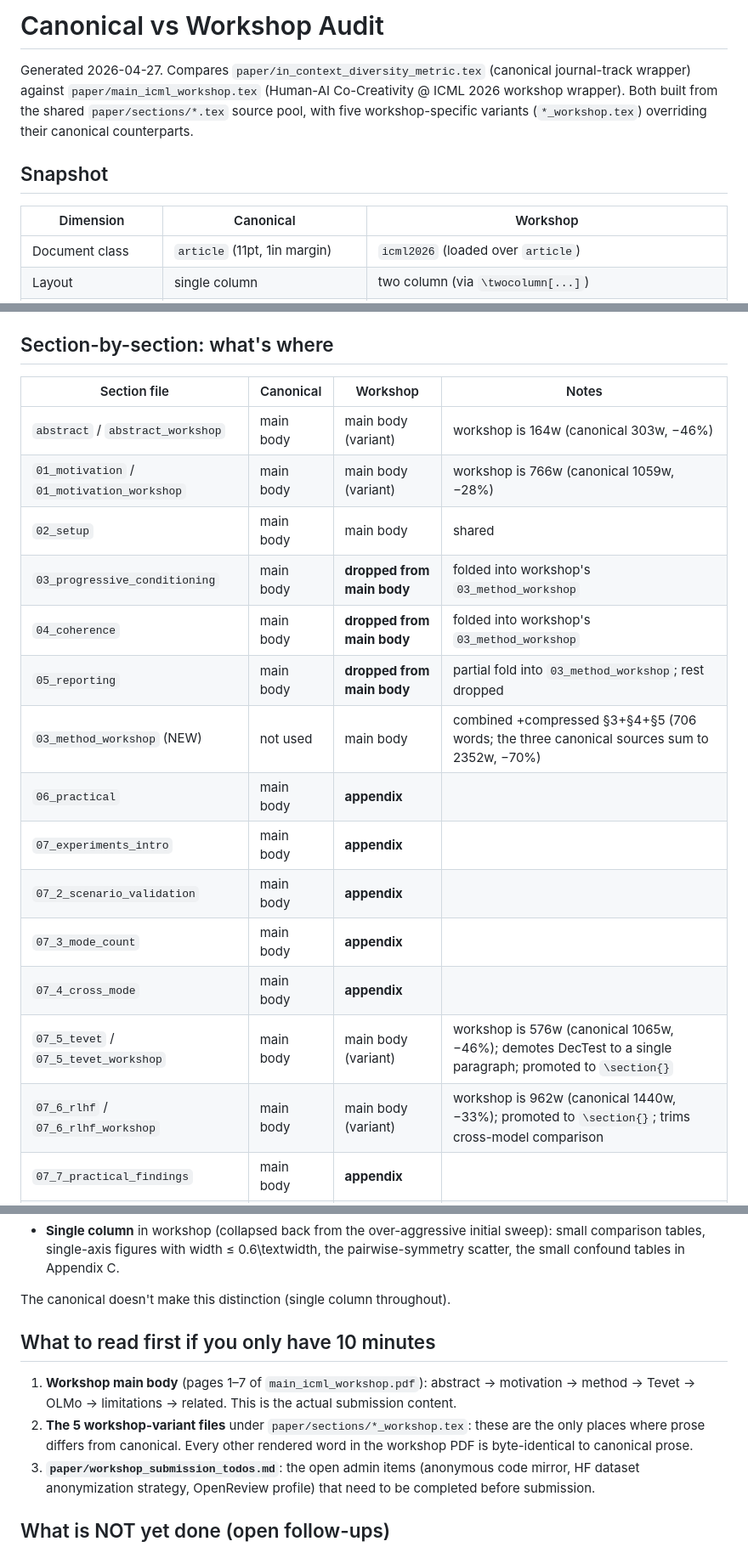
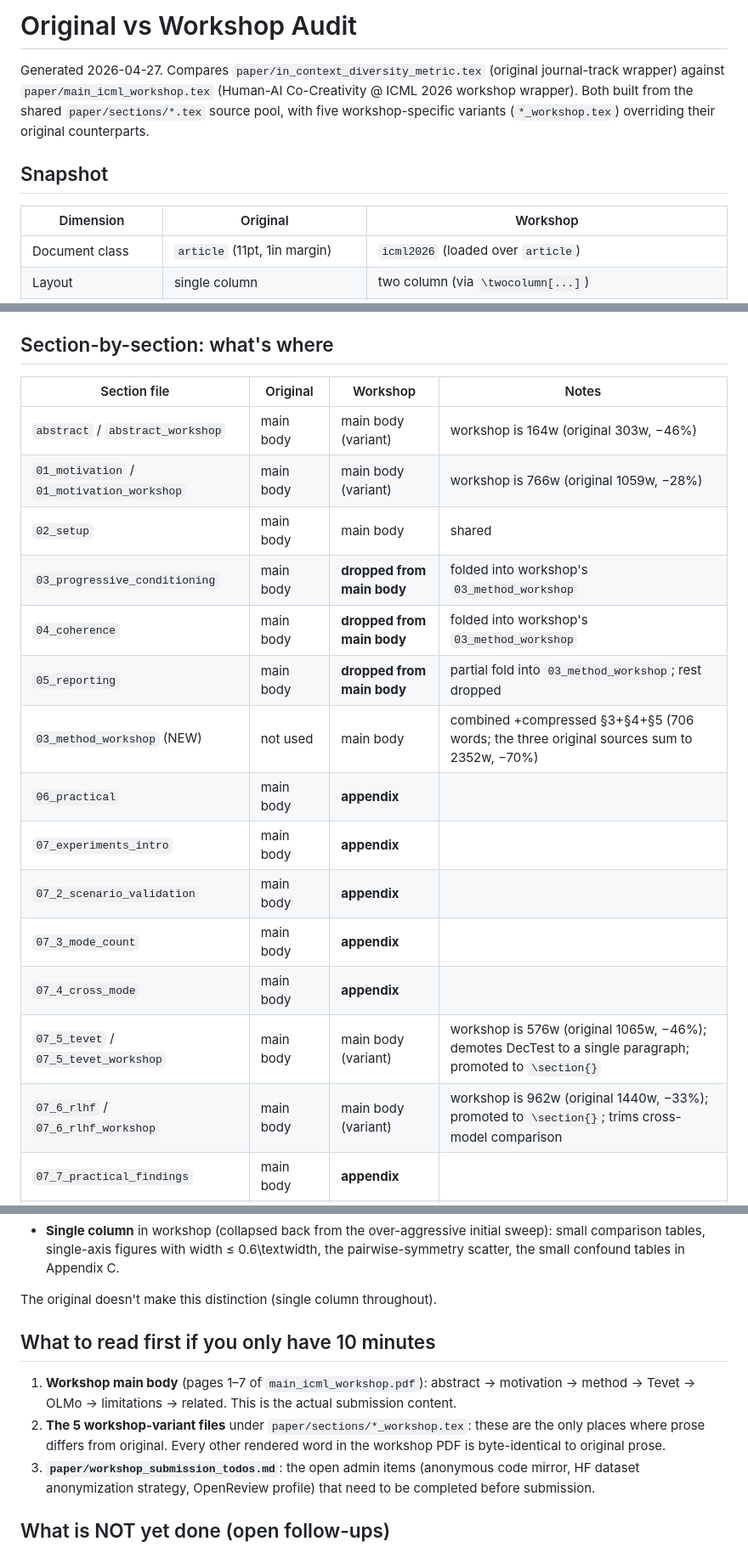
Before and after one commit to AMindToThink/icl-diversity, a Markdown page: paper/original_vs_workshop_audit.md, 3 parts joined by grey strips. Shown at 85% size. GitHub-like rendering.

```diff
--- a/paper/canonical_vs_workshop_audit.md
+++ b/paper/original_vs_workshop_audit.md
@@ -1,14 +1,14 @@
-# Canonical vs Workshop Audit
+# Original vs Workshop Audit
 
-Generated 2026-04-27. Compares `paper/in_context_diversity_metric.tex` (canonical
+Generated 2026-04-27. Compares `paper/in_context_diversity_metric.tex` (original
 journal-track wrapper) against `paper/main_icml_workshop.tex` (Human-AI
 Co-Creativity @ ICML 2026 workshop wrapper). Both built from the shared
 `paper/sections/*.tex` source pool, with five workshop-specific variants
-(`*_workshop.tex`) overriding their canonical counterparts.
+(`*_workshop.tex`) overriding their original counterparts.
 
 ## Snapshot
 
-| Dimension | Canonical | Workshop |
+| Dimension | Original | Workshop |
 |---|---|---|
 | Document class | `article` (11pt, 1in margin) | `icml2026` (loaded over `article`) |
 | Layout | single column | two column (via `\twocolumn[...]`) |
@@ -47,22 +47,22 @@ by the wrapper's column count):
 
 ## Section-by-section: what's where
 
-| Section file | Canonical | Workshop | Notes |
+| Section file | Original | Workshop | Notes |
 |---|---|---|---|
-| `abstract` / `abstract_workshop` | main body | main body (variant) | workshop is 164w (canonical 303w, −46%) |
-| `01_motivation` / `01_motivation_workshop` | main body | main body (variant) | workshop is 766w (canonical 1059w, −28%) |
+| `abstract` / `abstract_workshop` | main body | main body (variant) | workshop is 164w (original 303w, −46%) |
+| `01_motivation` / `01_motivation_workshop` | main body | main body (variant) | workshop is 766w (original 1059w, −28%) |
 | `02_setup` | main body | main body | shared |
 | `03_progressive_conditioning` | main body | **dropped from main body** | folded into workshop's `03_method_workshop` |
 | `04_coherence` | main body | **dropped from main body** | folded into workshop's `03_method_workshop` |
 | `05_reporting` | main body | **dropped from main body** | partial fold into `03_method_workshop`; rest dropped |
-| `03_method_workshop` (NEW) | not used | main body | combined +compressed §3+§4+§5 (706 words; the three canonical sources sum to 2352w, −70%) |
+| `03_method_workshop` (NEW) | not used | main body | combined +compressed §3+§4+§5 (706 words; the three original sources sum to 2352w, −70%) |
 | `06_practical` | main body | **appendix** | |
 | `07_experiments_intro` | main body | **appendix** | |
 | `07_2_scenario_validation` | main body | **appendix** | |
 | `07_3_mode_count` | main body | **appendix** | |
 | `07_4_cross_mode` | main body | **appendix** | |
-| `07_5_tevet` / `07_5_tevet_workshop` | main body | main body (variant) | workshop is 576w (canonical 1065w, −46%); demotes DecTest to a single paragraph; promoted to `\section{}` |
-| `07_6_rlhf` / `07_6_rlhf_workshop` | main body | main body (variant) | workshop is 962w (canonical 1440w, −33%); promoted to `\section{}`; trims cross-model comparison |
+| `07_5_tevet` / `07_5_tevet_workshop` | main body | main body (variant) | workshop is 576w (original 1065w, −46%); demotes DecTest to a single paragraph; promoted to `\section{}` |
+| `07_6_rlhf` / `07_6_rlhf_workshop` | main body | main body (variant) | workshop is 962w (original 1440w, −33%); promoted to `\section{}`; trims cross-model comparison |
 | `07_7_practical_findings` | main body | **appendix** | |
 | `07_8_discussion` | main body | **appendix** | |
 | `08_limitations` | main body | main body | shared |
@@ -207,7 +207,7 @@ Concretely (from commit history `770c13e` + `ef344f8`):
   width ≤ 0.6\textwidth, the pairwise-symmetry scatter, the small
   confound tables in Appendix C.
 
-The canonical doesn't make this distinction (single column throughout).
+The original doesn't make this distinction (single column throughout).
 
 ## What to read first if you only have 10 minutes
 
@@ -215,8 +215,8 @@ The canonical doesn't make this distinction (single column throughout).
    abstract → motivation → method → Tevet → OLMo → limitations → related.
    This is the actual submission content.
 2. **The 5 workshop-variant files** under `paper/sections/*_workshop.tex`:
-   these are the only places where prose differs from canonical. Every
-   other rendered word in the workshop PDF is byte-identical to canonical
+   these are the only places where prose differs from original. Every
+   other rendered word in the workshop PDF is byte-identical to original
    prose.
 3. **`paper/workshop_submission_todos.md`**: the open admin items
    (anonymous code mirror, HF dataset anonymization strategy, OpenReview
```
Also changed, not shown: other parts of paper/original_vs_workshop_audit.md (+22 -22 lines), paper/workshop_submission_todos.md (+2 -2 lines).
